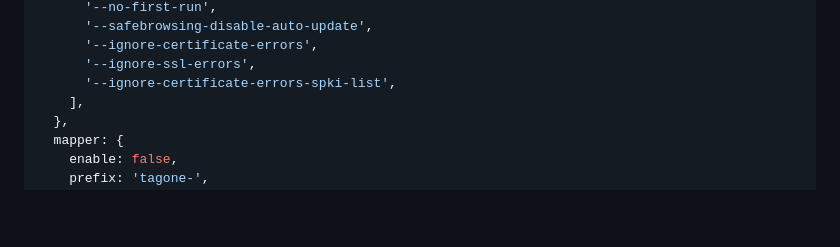
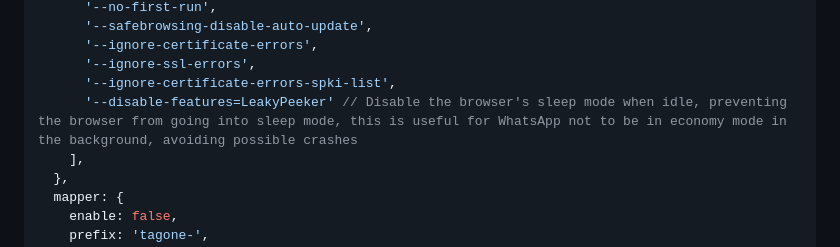
Before and after one commit to wppconnect-team/wppconnect-server, a Markdown page: README.md, the part around the change. GitHub-like rendering; blank space fills up the shorter version.

Commit message:
docs: Improovment on docs
Disable the browser's sleep mode when idle, preventing the browser from going into sleep mode, this is useful for WhatsApp not to be in economy mode in the background, avoiding possible crashes

```diff
--- a/README.md
+++ b/README.md
@@ -189,6 +189,7 @@ This server use config.ts file to define some options, default values are:
       '--ignore-certificate-errors',
       '--ignore-ssl-errors',
       '--ignore-certificate-errors-spki-list',
+      '--disable-features=LeakyPeeker' // Disable the browser's sleep mode when idle, preventing the browser from going into sleep mode, this is useful for WhatsApp not to be in economy mode in the background, avoiding possible crashes
     ],
   },
   mapper: {
```
